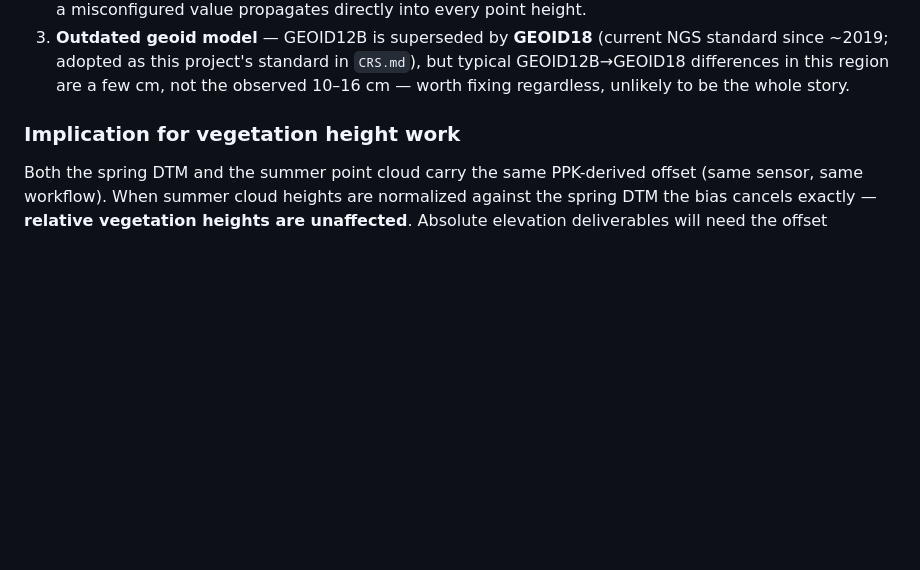
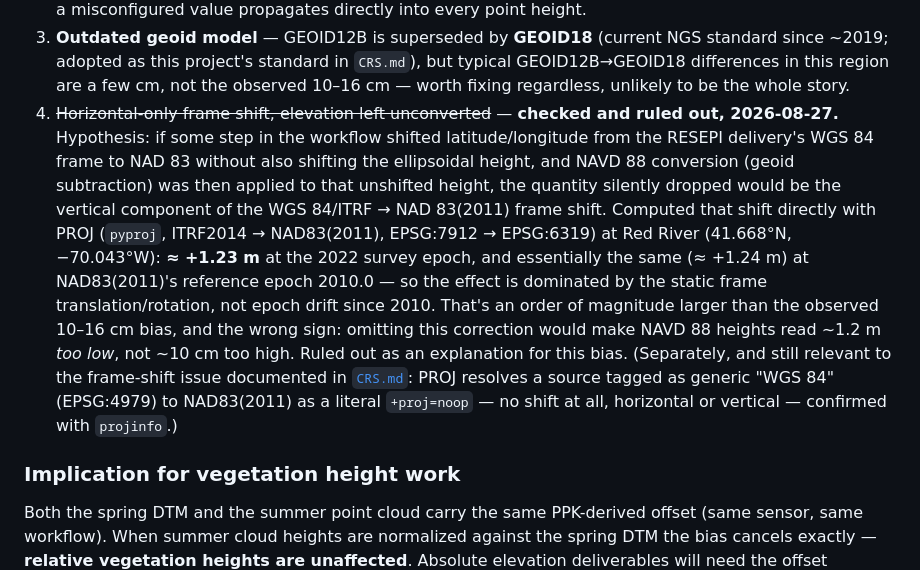
Before and after one commit to UMass-UAS-Salt-Marsh/salt-marsh-work, a Markdown page: lidar/readme.md, the part around one of its changes. GitHub-like rendering; blank space fills up the shorter version.

```diff
--- a/lidar/readme.md
+++ b/lidar/readme.md
@@ -286,6 +286,27 @@ Reference doc:
    standard in `CRS.md`), but typical GEOID12B→GEOID18 differences in
    this region are a few cm, not the observed 10–16 cm — worth fixing
    regardless, unlikely to be the whole story.
+4. ~~Horizontal-only frame shift, elevation left unconverted~~ —
+   **checked and ruled out, 2026-08-27.** Hypothesis: if some step in
+   the workflow shifted latitude/longitude from the RESEPI delivery's
+   WGS 84 frame to NAD 83 without also shifting the ellipsoidal
+   height, and NAVD 88 conversion (geoid subtraction) was then applied
+   to that unshifted height, the quantity silently dropped would be
+   the vertical component of the WGS 84/ITRF → NAD 83(2011) frame
+   shift. Computed that shift directly with PROJ (`pyproj`,
+   ITRF2014 → NAD83(2011), EPSG:7912 → EPSG:6319) at Red River
+   (41.668°N, −70.043°W): **≈ +1.23 m** at the 2022 survey epoch, and
+   essentially the same (≈ +1.24 m) at NAD83(2011)'s reference epoch
+   2010.0 — so the effect is dominated by the static frame
+   translation/rotation, not epoch drift since 2010. That's an order
+   of magnitude larger than the observed 10–16 cm bias, and the wrong
+   sign: omitting this correction would make NAVD 88 heights read
+   ~1.2 m *too low*, not ~10 cm too high. Ruled out as an explanation
+   for this bias. (Separately, and still relevant to the frame-shift
+   issue documented in [`CRS.md`](../CRS.md): PROJ resolves a source
+   tagged as generic "WGS 84" (EPSG:4979) to NAD83(2011) as a literal
+   `+proj=noop` — no shift at all, horizontal or vertical — confirmed
+   with `projinfo`.)
 
 ### Implication for vegetation height work
 
```
Also changed, not shown: other parts of lidar/readme.md (+1 -1 lines), dev/worklog.md (+34 -0 lines).
